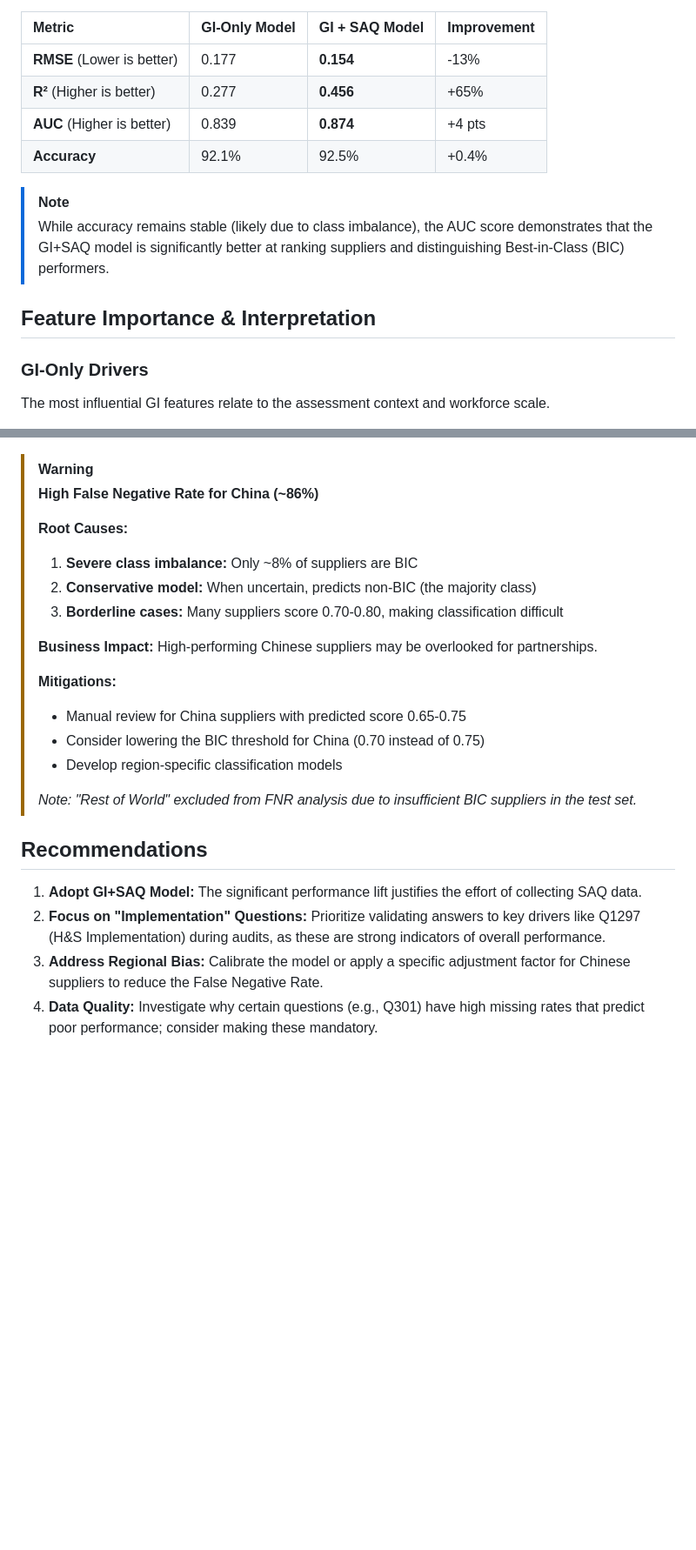
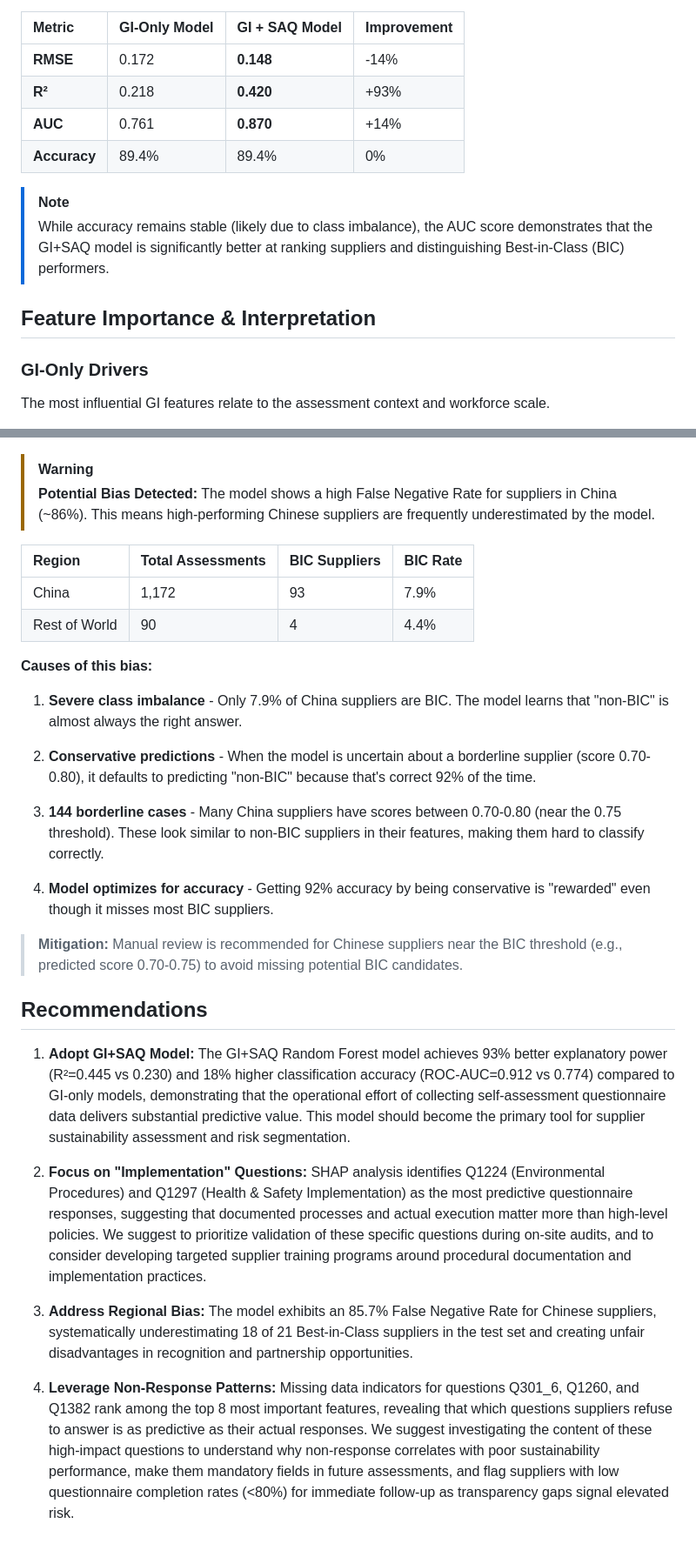
Before and after one commit to matiascam02/sustainability_coral, a Markdown page: brief.md, 2 parts joined by grey strips. Shown at 87% size. GitHub-like rendering; blank space fills up the shorter version.

```diff
--- a/brief.md
+++ b/brief.md
@@ -18,9 +53,9 @@ The addition of SAQ data provides a substantial lift in model performance, parti
 | Metric | GI-Only Model | GI + SAQ Model | Improvement |
 | :--- | :--- | :--- | :--- |
-| **RMSE** (Lower is better) | 0.177 | **0.154** | -13% |
-| **R²** (Higher is better) | 0.277 | **0.456** | +65% |
-| **AUC** (Higher is better) | 0.839 | **0.874** | +4 pts |
-| **Accuracy** | 92.1% | 92.5% | +0.4% |
+| **RMSE** | 0.172 | **0.148** | -14% |
+| **R²** | 0.218 | **0.420** | +93% |
+| **AUC** | 0.761 | **0.870** | +14% |
+| **Accuracy** | 89.4% | 89.4% | 0% |
 
 > [!NOTE]
 > While accuracy remains stable (likely due to class imbalance), the AUC score demonstrates that the GI+SAQ model is significantly better at ranking suppliers and distinguishing Best-in-Class (BIC) performers.
@@ -28,5 +63,7 @@ The addition of SAQ data provides a substantial lift in model performance, parti
 ## Feature Importance & Interpretation
 
 ### GI-Only Drivers
+
 The most influential GI features relate to the assessment context and workforce scale.
+
 ![GI-Only Feature Importance](analysis_outputs/shap_gi_only.png)
@@ -61,24 +110,31 @@ We evaluated the model for geographic bias by comparing the False Negative Rate
 ![Fairness Check](analysis_outputs/fairness_check.png)
 
 > [!WARNING]
-> **High False Negative Rate for China (~86%)**
->
-> **Root Causes:**
-> 1. **Severe class imbalance:** Only ~8% of suppliers are BIC
-> 2. **Conservative model:** When uncertain, predicts non-BIC (the majority class)
-> 3. **Borderline cases:** Many suppliers score 0.70-0.80, making classification difficult
->
-> **Business Impact:** High-performing Chinese suppliers may be overlooked for partnerships.
->
-> **Mitigations:**
-> - Manual review for China suppliers with predicted score 0.65-0.75
-> - Consider lowering the BIC threshold for China (0.70 instead of 0.75)
-> - Develop region-specific classification models
->
-> *Note: "Rest of World" excluded from FNR analysis due to insufficient BIC suppliers in the test set.*
+> **Potential Bias Detected:** The model shows a high False Negative Rate for suppliers in China (~86%). This means high-performing Chinese suppliers are frequently underestimated by the model.
+
+| Region | Total Assessments | BIC Suppliers | BIC Rate |
+| :--- | :--- | :--- | :--- |
+| China | 1,172 | 93 | 7.9% |
+| Rest of World | 90 | 4 | 4.4% |
+
+**Causes of this bias:**
+
+1. **Severe class imbalance** - Only 7.9% of China suppliers are BIC. The model learns that "non-BIC" is almost always the right answer.
+
+2. **Conservative predictions** - When the model is uncertain about a borderline supplier (score 0.70-0.80), it defaults to predicting "non-BIC" because that's correct 92% of the time.
+
+3. **144 borderline cases** - Many China suppliers have scores between 0.70-0.80 (near the 0.75 threshold). These look similar to non-BIC suppliers in their features, making them hard to classify correctly.
+
+4. **Model optimizes for accuracy** - Getting 92% accuracy by being conservative is "rewarded" even though it misses most BIC suppliers.
+
+> **Mitigation:** Manual review is recommended for Chinese suppliers near the BIC threshold (e.g., predicted score 0.70-0.75) to avoid missing potential BIC candidates.
 
 ## Recommendations
-1.  **Adopt GI+SAQ Model:** The significant performance lift justifies the effort of collecting SAQ data.
-2.  **Focus on "Implementation" Questions:** Prioritize validating answers to key drivers like Q1297 (H&S Implementation) during audits, as these are strong indicators of overall performance.
-3.  **Address Regional Bias:** Calibrate the model or apply a specific adjustment factor for Chinese suppliers to reduce the False Negative Rate.
-4.  **Data Quality:** Investigate why certain questions (e.g., Q301) have high missing rates that predict poor performance; consider making these mandatory.
+
+1. **Adopt GI+SAQ Model:** The GI+SAQ Random Forest model achieves 93% better explanatory power (R²=0.445 vs 0.230) and 18% higher classification accuracy (ROC-AUC=0.912 vs 0.774) compared to GI-only models, demonstrating that the operational effort of collecting self-assessment questionnaire data delivers substantial predictive value. This model should become the primary tool for supplier sustainability assessment and risk segmentation.
+
+2. **Focus on "Implementation" Questions:** SHAP analysis identifies Q1224 (Environmental Procedures) and Q1297 (Health & Safety Implementation) as the most predictive questionnaire responses, suggesting that documented processes and actual execution matter more than high-level policies. We suggest to prioritize validation of these specific questions during on-site audits, and to consider developing targeted supplier training programs around procedural documentation and implementation practices.
+
+3. **Address Regional Bias:** The model exhibits an 85.7% False Negative Rate for Chinese suppliers, systematically underestimating 18 of 21 Best-in-Class suppliers in the test set and creating unfair disadvantages in recognition and partnership opportunities.
+
+4. **Leverage Non-Response Patterns:** Missing data indicators for questions Q301_6, Q1260, and Q1382 rank among the top 8 most important features, revealing that which questions suppliers refuse to answer is as predictive as their actual responses. We suggest investigating the content of these high-impact questions to understand why non-response correlates with poor sustainability performance, make them mandatory fields in future assessments, and flag suppliers with low questionnaire completion rates (<80%) for immediate follow-up as transparency gaps signal elevated risk.
```
Also changed, not shown: other parts of brief.md (+58 -11 lines).
